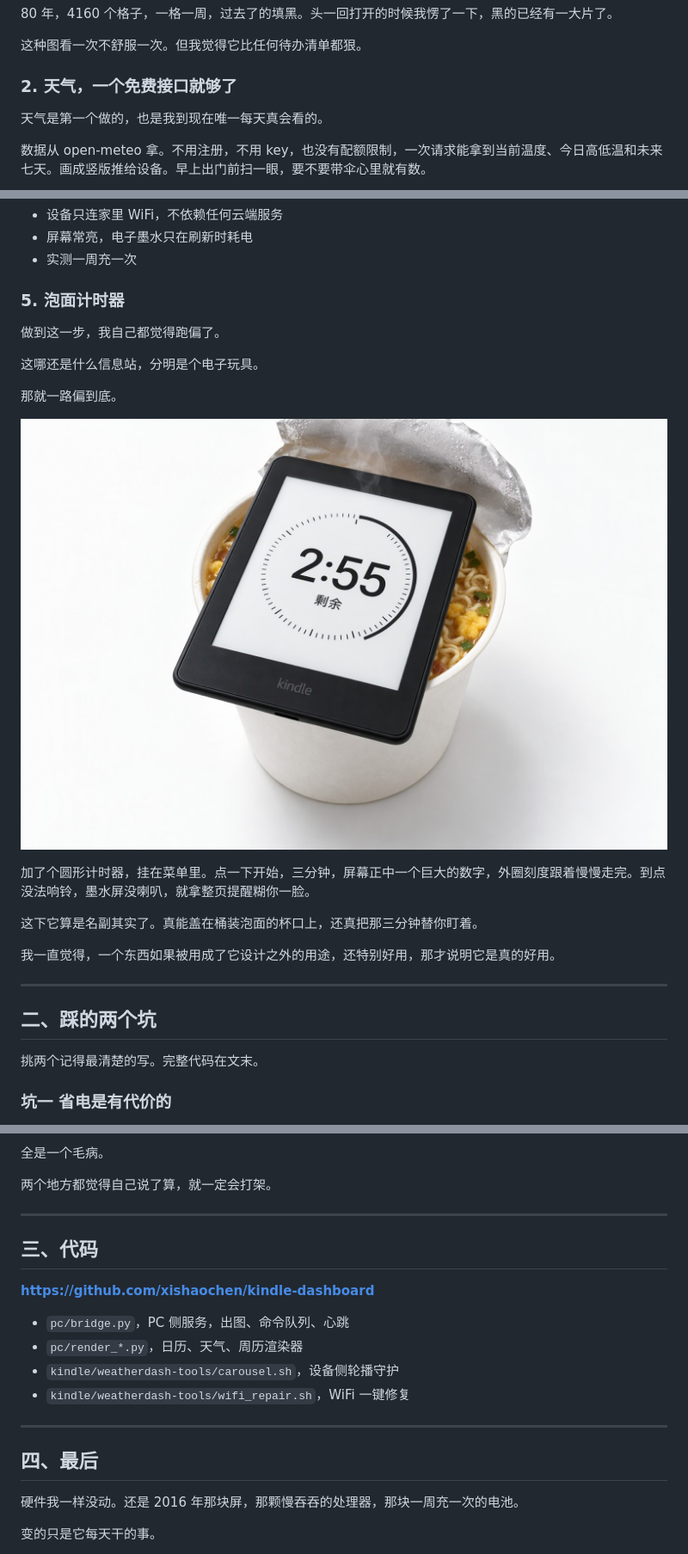
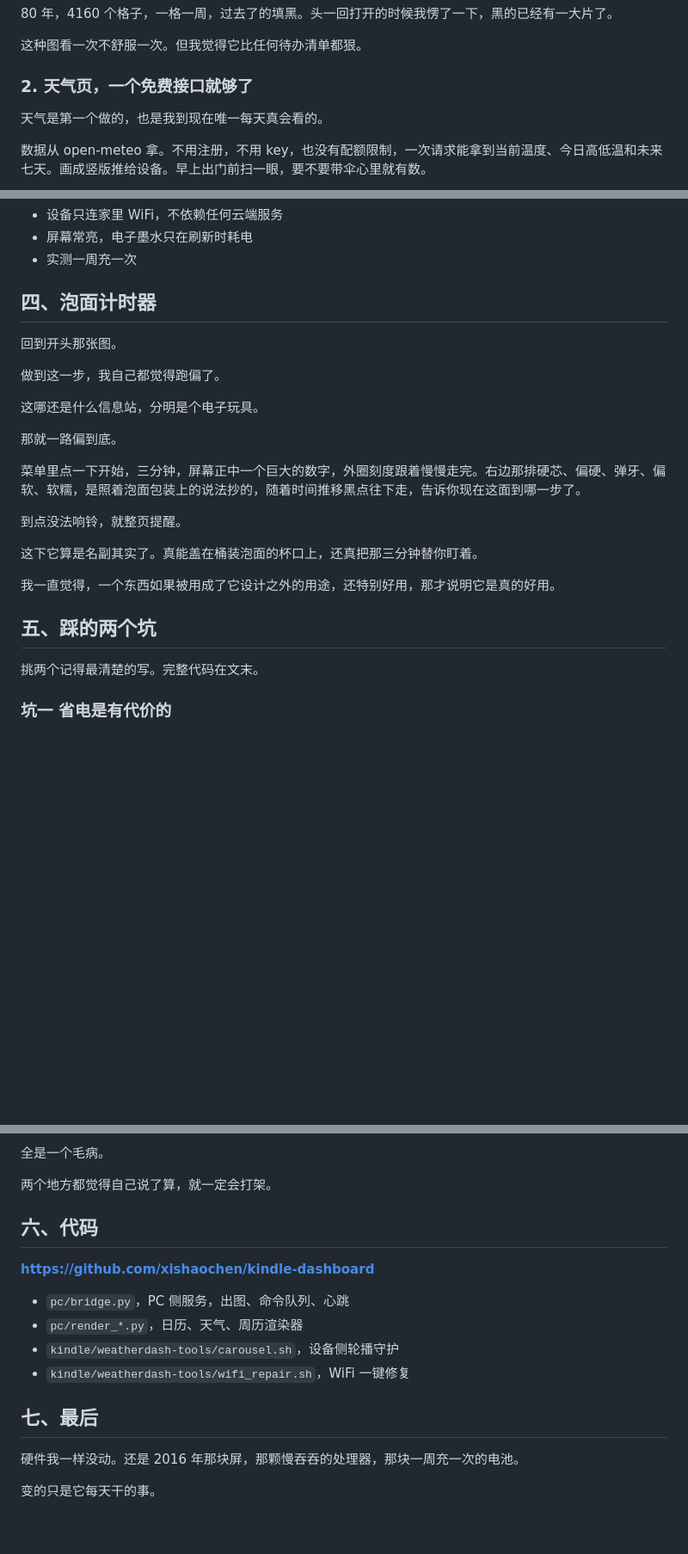
Before and after one commit to xishaochen/kindle-dashboard, a Markdown page: ARTICLE.md, 3 parts joined by grey strips. Shown at 86% size. Drawn GitHub-style; blank space fills up the shorter version.

```diff
--- a/ARTICLE.md
+++ b/ARTICLE.md
@@ -37,7 +63,7 @@
 
 这种图看一次不舒服一次。但我觉得它比任何待办清单都狠。
 
-### 2. 天气，一个免费接口就够了
+### 2. 天气页，一个免费接口就够了
 
 天气是第一个做的，也是我到现在唯一每天真会看的。
 
@@ -102,7 +128,9 @@ Added BSSID 00:00:00:00:00:00 into blacklist
 - 屏幕常亮，电子墨水只在刷新时耗电
 - 实测一周充一次
 
-### 5. 泡面计时器
+## 四、泡面计时器
+
+回到开头那张图。
 
 做到这一步，我自己都觉得跑偏了。
 
@@ -110,17 +138,15 @@ Added BSSID 00:00:00:00:00:00 into blacklist
 
 那就一路偏到底。
 
-![Kindle 盖在桶装泡面上，屏幕显示泡面计时器](images/fig10-noodle-cup.jpg)
+菜单里点一下开始，三分钟，屏幕正中一个巨大的数字，外圈刻度跟着慢慢走完。右边那排硬芯、偏硬、弹牙、偏软、软糯，是照着泡面包装上的说法抄的，随着时间推移黑点往下走，告诉你现在这面到哪一步了。
 
-加了个圆形计时器，挂在菜单里。点一下开始，三分钟，屏幕正中一个巨大的数字，外圈刻度跟着慢慢走完。到点没法响铃，墨水屏没喇叭，就拿整页提醒糊你一脸。
+到点没法响铃，就整页提醒。
 
 这下它算是名副其实了。真能盖在桶装泡面的杯口上，还真把那三分钟替你盯着。
 
 我一直觉得，一个东西如果被用成了它设计之外的用途，还特别好用，那才说明它是真的好用。
 
----
-
-## 二、踩的两个坑
+## 五、踩的两个坑
 
 挑两个记得最清楚的写。完整代码在文末。
 
@@ -163,9 +189,7 @@ Added BSSID 00:00:00:00:00:00 into blacklist
 
 两个地方都觉得自己说了算，就一定会打架。
 
----
-
-## 三、代码
+## 六、代码
 
 **https://github.com/xishaochen/kindle-dashboard**
 
@@ -174,9 +198,7 @@ Added BSSID 00:00:00:00:00:00 into blacklist
 - `kindle/weatherdash-tools/carousel.sh`，设备侧轮播守护
 - `kindle/weatherdash-tools/wifi_repair.sh`，WiFi 一键修复
 
----
-
-## 四、最后
+## 七、最后
 
 硬件我一样没动。还是 2016 年那块屏，那颗慢吞吞的处理器，那块一周充一次的电池。
 
```
Also changed, not shown: other parts of ARTICLE.md (+33 -7 lines), images/fig10-ramen-real.jpg (added).
